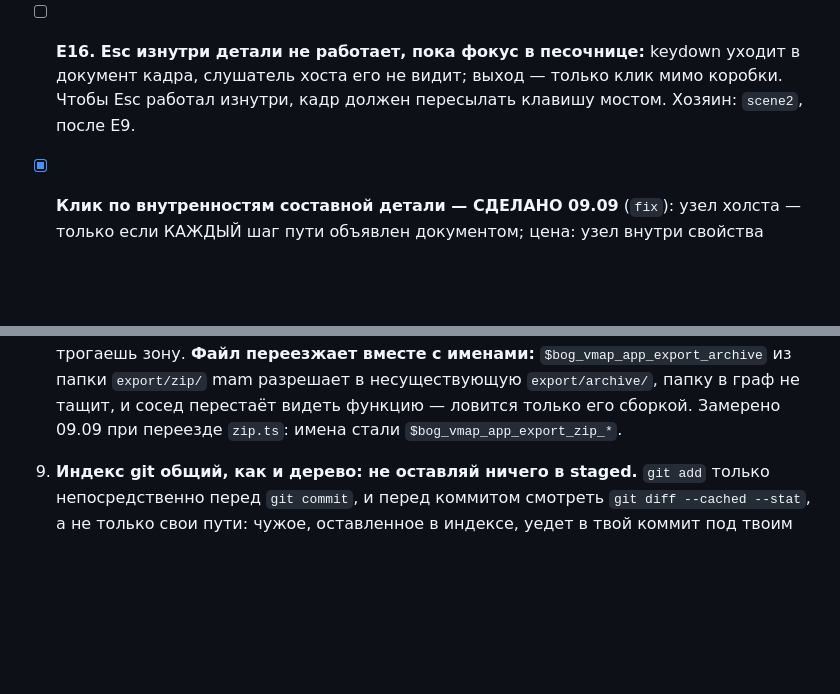
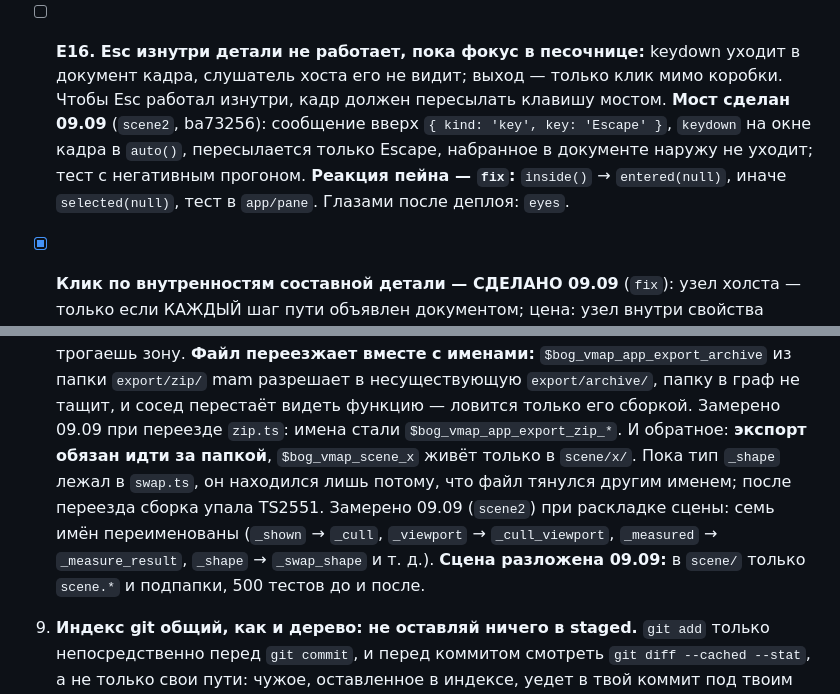
Before and after one commit to b-on-g/vmap, a Markdown page: PLAN.md, 2 parts joined by grey strips. Drawn GitHub-style; blank space fills up the shorter version.

Commit message:
план: сцена разложена, экспорт идёт за папкой; E16 — мост готов, реакция пейна у fix

```diff
--- a/PLAN.md
+++ b/PLAN.md
@@ -915,7 +915,11 @@ app/pane, app/publish, part. Проверено независимо от исп
   должна идти через `link_drop` + `link_add`, а не молча. Хозяин: `fix`.
 - [ ] **E16. Esc изнутри детали не работает, пока фокус в песочнице:** keydown уходит в
   документ кадра, слушатель хоста его не видит; выход — только клик мимо коробки. Чтобы
-  Esc работал изнутри, кадр должен пересылать клавишу мостом. Хозяин: `scene2`, после E9.
+  Esc работал изнутри, кадр должен пересылать клавишу мостом. **Мост сделан 09.09**
+  (`scene2`, ba73256): сообщение вверх `{ kind: 'key', key: 'Escape' }`, `keydown` на окне
+  кадра в `auto()`, пересылается только Escape, набранное в документе наружу не уходит;
+  тест с негативным прогоном. **Реакция пейна — `fix`:** `inside()` → `entered(null)`,
+  иначе `selected(null)`, тест в `app/pane`. Глазами после деплоя: `eyes`.
 - [x] **Клик по внутренностям составной детали — СДЕЛАНО 09.09** (`fix`): узел холста —
   только если КАЖДЫЙ шаг пути объявлен документом; цена: узел внутри свойства пакового
   класса вне досягаемости указателя. **Бросок при выделенном — СДЕЛАНО**: незакрытый
@@ -1154,7 +1158,13 @@ E8 (перезагрузка теряет документ) оказался а
    **Файл переезжает вместе с именами:** `$bog_vmap_app_export_archive` из папки
    `export/zip/` mam разрешает в несуществующую `export/archive/`, папку в граф не тащит, и
    сосед перестаёт видеть функцию — ловится только его сборкой. Замерено 09.09 при переезде
-   `zip.ts`: имена стали `$bog_vmap_app_export_zip_*`.
+   `zip.ts`: имена стали `$bog_vmap_app_export_zip_*`. И обратное: **экспорт обязан идти за
+   папкой**, `$bog_vmap_scene_x` живёт только в `scene/x/`. Пока тип `_shape` лежал в
+   `swap.ts`, он находился лишь потому, что файл тянулся другим именем; после переезда
+   сборка упала TS2551. Замерено 09.09 (`scene2`) при раскладке сцены: семь имён
+   переименованы (`_shown` → `_cull`, `_viewport` → `_cull_viewport`, `_measured` →
+   `_measure_result`, `_shape` → `_swap_shape` и т. д.). **Сцена разложена 09.09:** в
+   `scene/` только `scene.*` и подпапки, 500 тестов до и после.
 9. **Индекс git общий, как и дерево: не оставляй ничего в staged.** `git add` только
    непосредственно перед `git commit`, и перед коммитом смотреть `git diff --cached --stat`,
    а не только свои пути: чужое, оставленное в индексе, уедет в твой коммит под твоим
```
